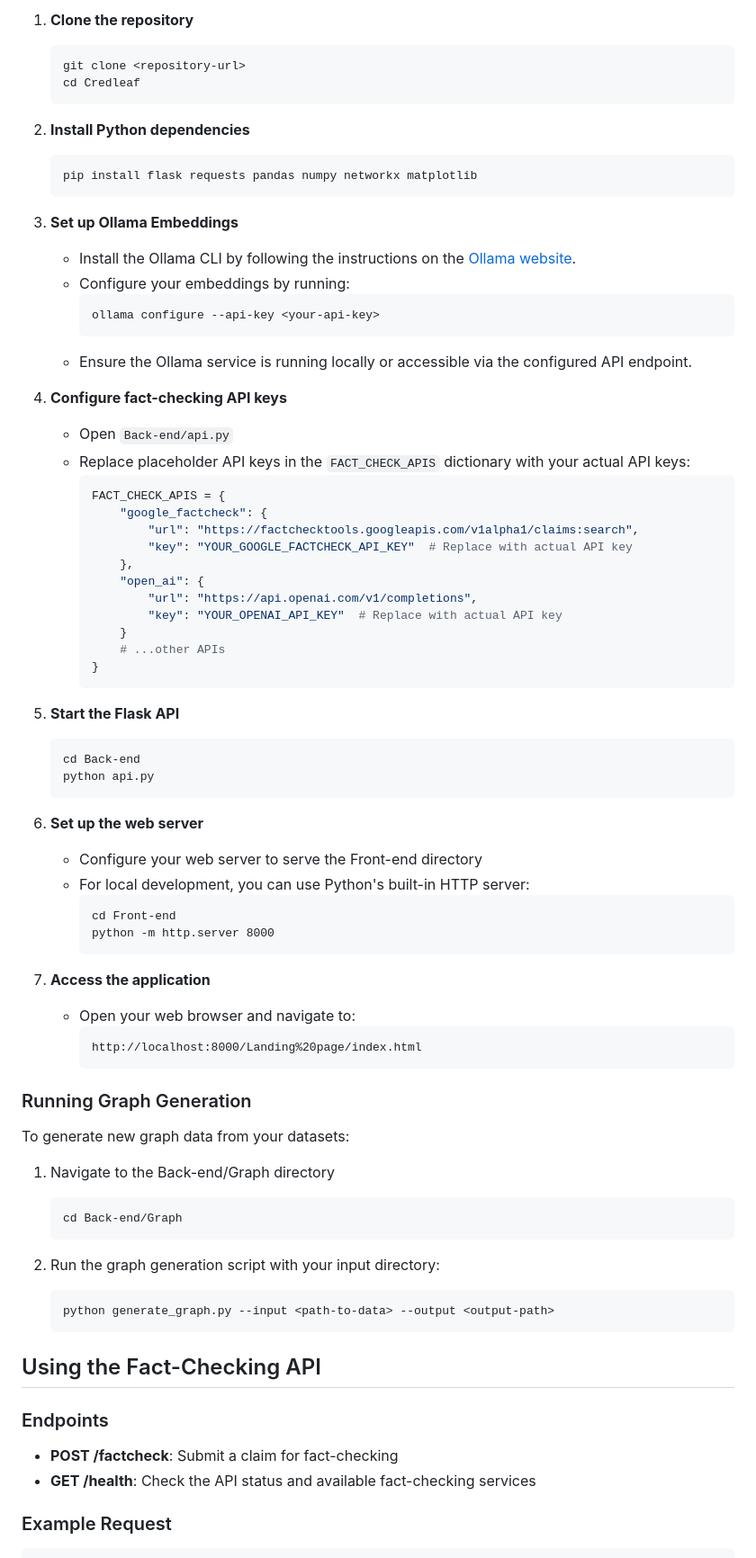
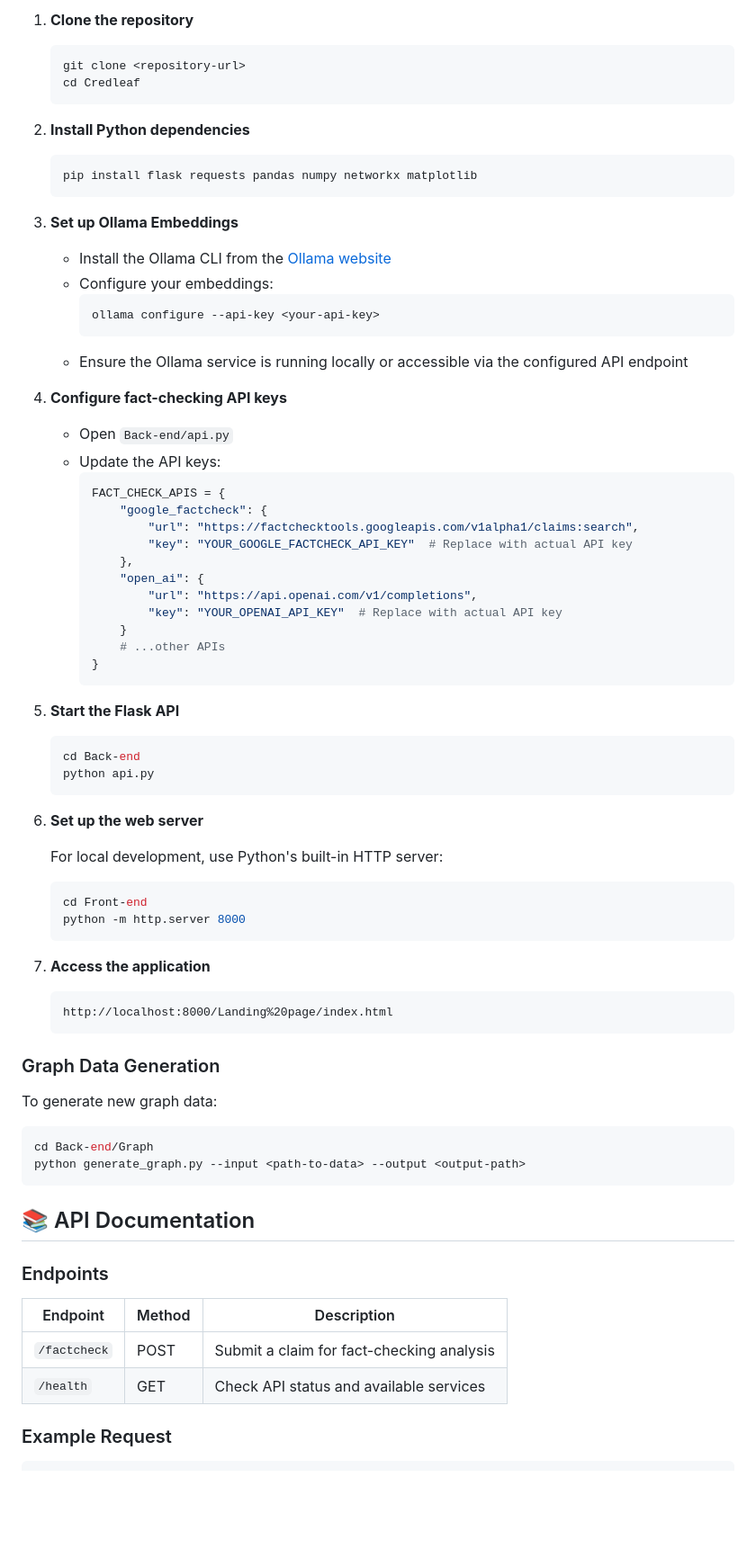
Before and after one commit to Ala-ADN/Credleaf, a Markdown page: ReadMe.md, the part around one of its changes. Shown at 90% size. Drawn GitHub-style; blank space fills up the shorter version.

````diff
--- a/ReadMe.md
+++ b/ReadMe.md
@@ -98,23 +109,23 @@ Front-end/
 
 2. **Install Python dependencies**
 
-   ```
+   ```bash
    pip install flask requests pandas numpy networkx matplotlib
    ```
 
 3. **Set up Ollama Embeddings**
 
-   - Install the Ollama CLI by following the instructions on the [Ollama website](https://ollama.com/).
-   - Configure your embeddings by running:
-     ```
+   - Install the Ollama CLI from the [Ollama website](https://ollama.com/)
+   - Configure your embeddings:
+     ```bash
      ollama configure --api-key <your-api-key>
      ```
-   - Ensure the Ollama service is running locally or accessible via the configured API endpoint.
+   - Ensure the Ollama service is running locally or accessible via the configured API endpoint
 
 4. **Configure fact-checking API keys**
 
    - Open `Back-end/api.py`
-   - Replace placeholder API keys in the `FACT_CHECK_APIS` dictionary with your actual API keys:
+   - Update the API keys:
      ```python
      FACT_CHECK_APIS = {
          "google_factcheck": {
@@ -131,47 +142,42 @@ Front-end/
 
 5. **Start the Flask API**
 
-   ```
+   ```bash
    cd Back-end
    python api.py
    ```
 
 6. **Set up the web server**
 
-   - Configure your web server to serve the Front-end directory
-   - For local development, you can use Python's built-in HTTP server:
-     ```
-     cd Front-end
-     python -m http.server 8000
-     ```
+   For local development, use Python's built-in HTTP server:
+
+   ```bash
+   cd Front-end
+   python -m http.server 8000
+   ```
 
 7. **Access the application**
-   - Open your web browser and navigate to:
-     ```
-     http://localhost:8000/Landing%20page/index.html
-     ```
-
-### Running Graph Generation
-
-To generate new graph data from your datasets:
-
-1. Navigate to the Back-end/Graph directory
-
    ```
-   cd Back-end/Graph
+   http://localhost:8000/Landing%20page/index.html
    ```
 
-2. Run the graph generation script with your input directory:
-   ```
-   python generate_graph.py --input <path-to-data> --output <output-path>
-   ```
+### Graph Data Generation
 
-## Using the Fact-Checking API
+To generate new graph data:
+
+```bash
+cd Back-end/Graph
+python generate_graph.py --input <path-to-data> --output <output-path>
+```
+
+## 📚 API Documentation
 
 ### Endpoints
 
-- **POST /factcheck**: Submit a claim for fact-checking
-- **GET /health**: Check the API status and available fact-checking services
+| Endpoint     | Method | Description                               |
+| ------------ | ------ | ----------------------------------------- |
+| `/factcheck` | POST   | Submit a claim for fact-checking analysis |
+| `/health`    | GET    | Check API status and available services   |
 
 ### Example Request
 
````
Also changed, not shown: other parts of ReadMe.md (+138 -82 lines).
